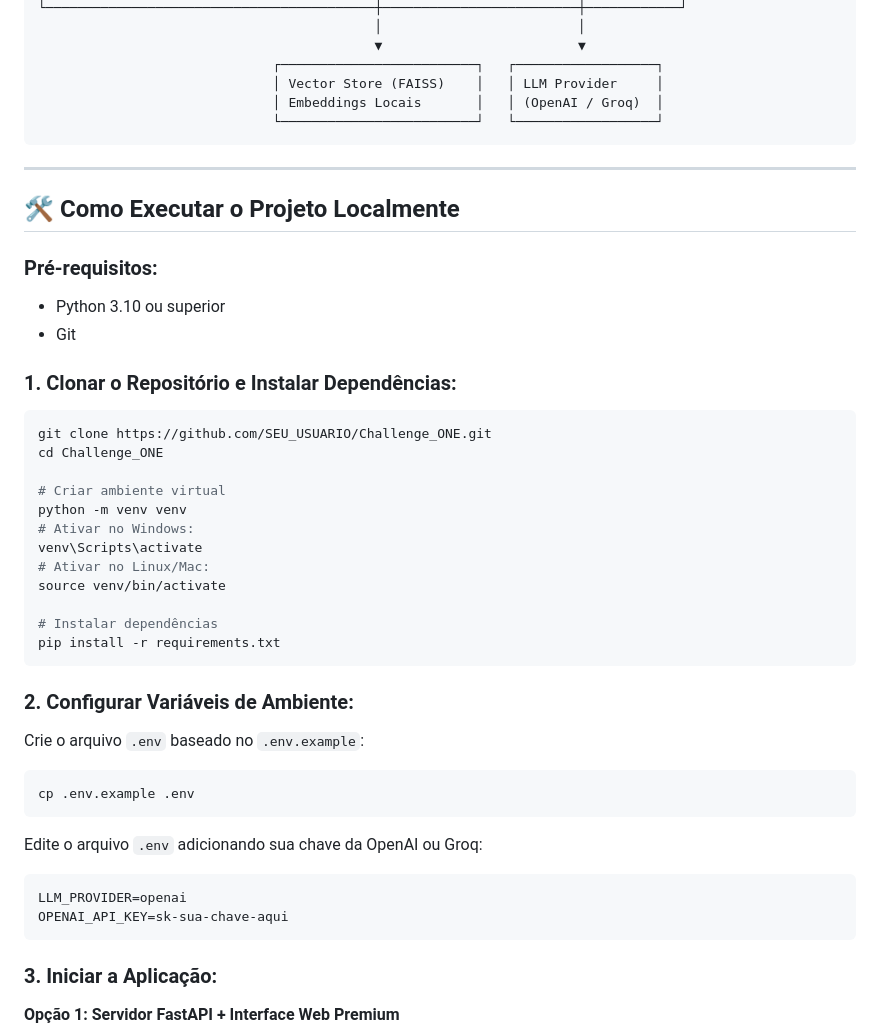
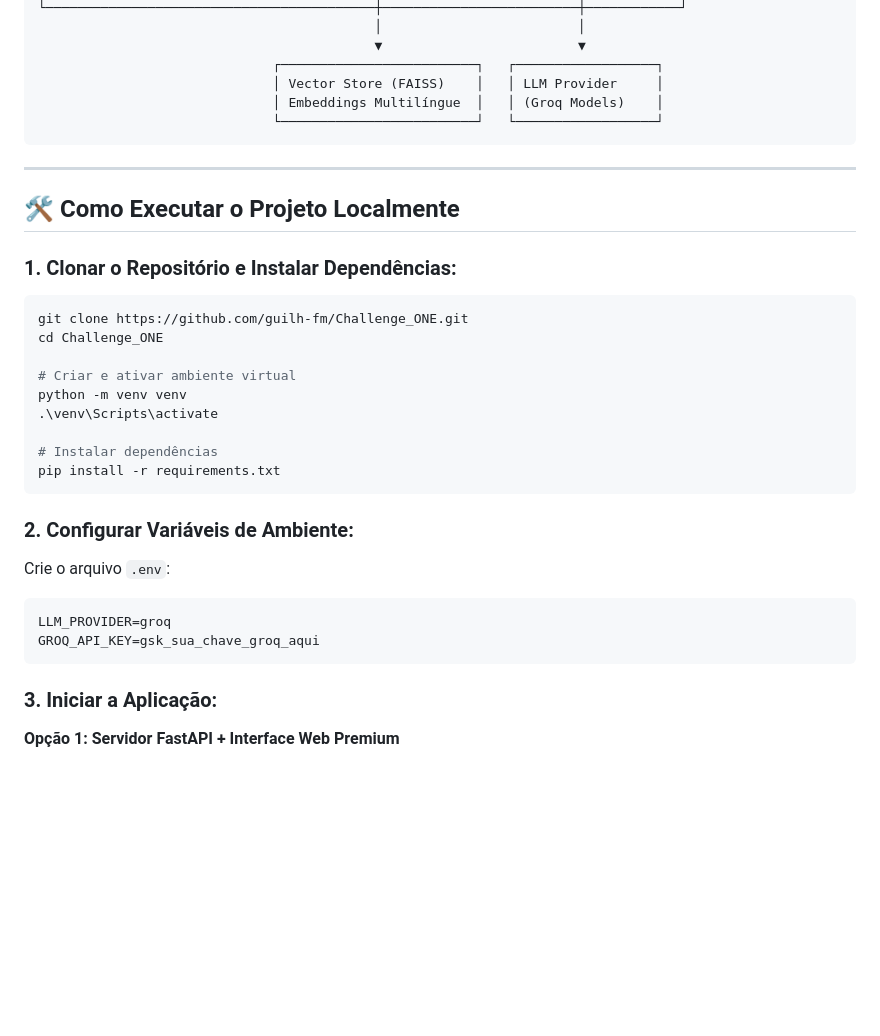
Before and after one commit to guilh-fm/Challenge_ONE, a Markdown page: README.md, the part around one of its changes. GitHub-like rendering; blank space fills up the shorter version.

````diff
--- a/README.md
+++ b/README.md
@@ -90,7 +127,7 @@ O agente compreende e realiza busca semântica em **8 extensões de arquivo dife
                                            ▼                         ▼
                               ┌─────────────────────────┐   ┌──────────────────┐
                               │ Vector Store (FAISS)    │   │ LLM Provider     │
-                              │ Embeddings Locais       │   │ (OpenAI / Groq)  │
+                              │ Embeddings Multilíngue  │   │ (Groq Models)    │
                               └─────────────────────────┘   └──────────────────┘
 ```
 
@@ -98,35 +135,24 @@ O agente compreende e realiza busca semântica em **8 extensões de arquivo dife
 
 ## 🛠️ Como Executar o Projeto Localmente
 
-### Pré-requisitos:
-- Python 3.10 ou superior
-- Git
-
 ### 1. Clonar o Repositório e Instalar Dependências:
 ```bash
-git clone https://github.com/SEU_USUARIO/Challenge_ONE.git
+git clone https://github.com/guilh-fm/Challenge_ONE.git
 cd Challenge_ONE
 
-# Criar ambiente virtual
+# Criar e ativar ambiente virtual
 python -m venv venv
-# Ativar no Windows:
-venv\Scripts\activate
-# Ativar no Linux/Mac:
-source venv/bin/activate
+.\venv\Scripts\activate
 
 # Instalar dependências
 pip install -r requirements.txt
 ```
 
 ### 2. Configurar Variáveis de Ambiente:
-Crie o arquivo `.env` baseado no `.env.example`:
-```bash
-cp .env.example .env
-```
-Edite o arquivo `.env` adicionando sua chave da OpenAI ou Groq:
+Crie o arquivo `.env`:
 ```env
-LLM_PROVIDER=openai
-OPENAI_API_KEY=sk-sua-chave-aqui
+LLM_PROVIDER=groq
+GROQ_API_KEY=gsk_sua_chave_groq_aqui
 ```
 
 ### 3. Iniciar a Aplicação:
````
Also changed, not shown: other parts of README.md (+43 -6 lines).
